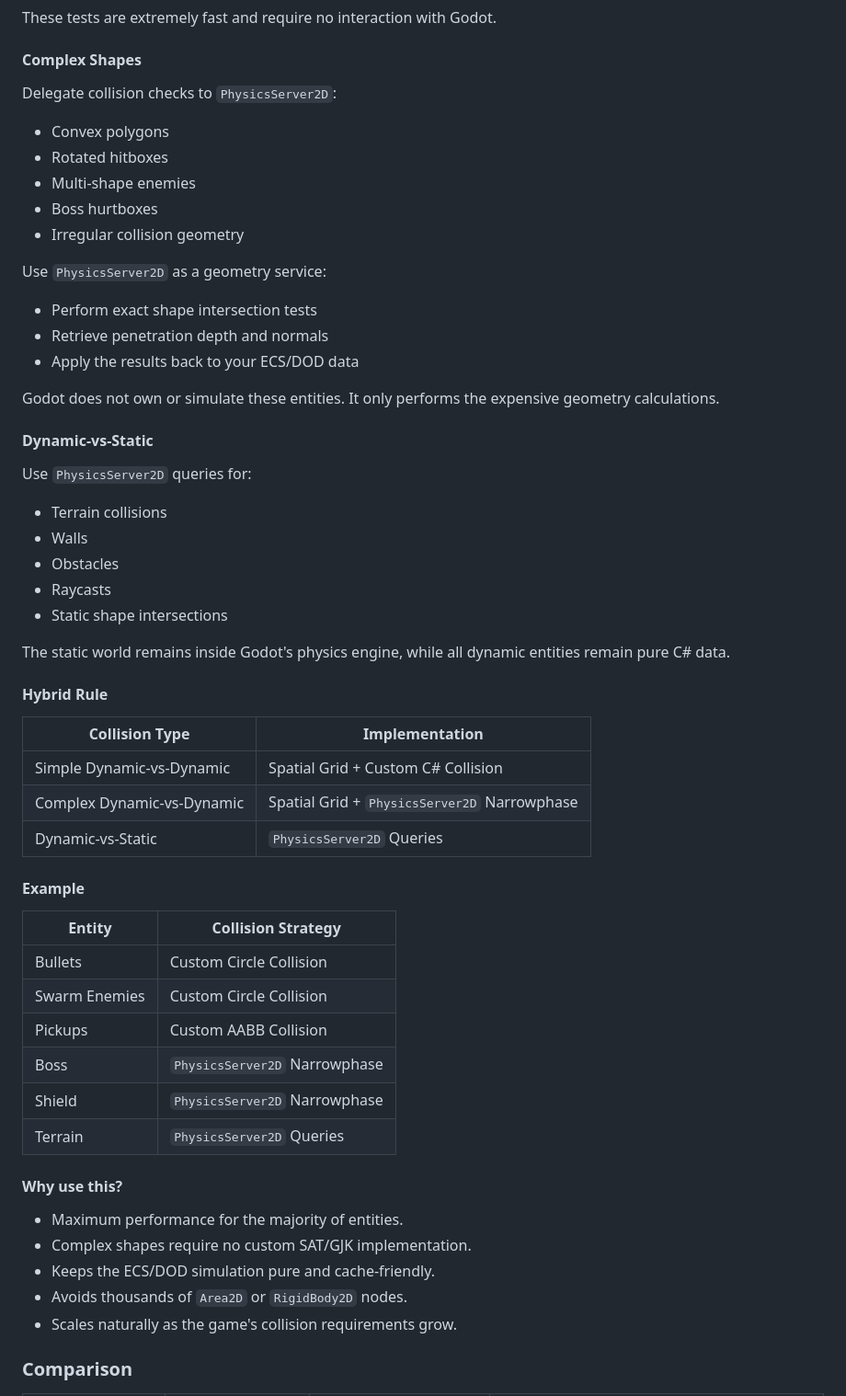
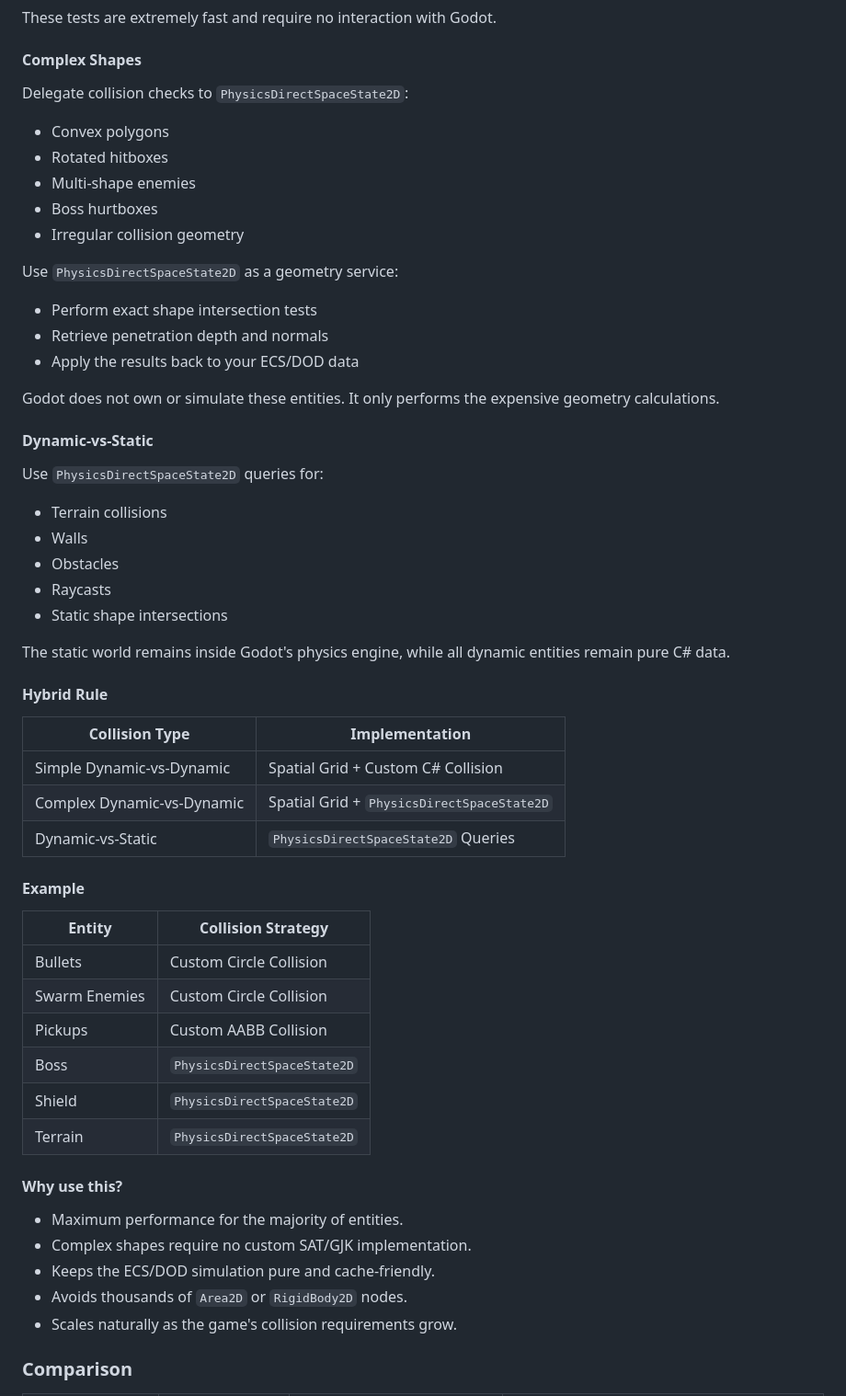
Before and after one commit to cheomanigua/csharp-docs, a Markdown page: docs/collision.md, the part around one of its changes. Shown at 92% size. Drawn GitHub-style.

```diff
--- a/docs/collision.md
+++ b/docs/collision.md
@@ -403,7 +409,7 @@ These tests are extremely fast and require no interaction with Godot.
 
 #### Complex Shapes
 
-Delegate collision checks to `PhysicsServer2D`:
+Delegate collision checks to `PhysicsDirectSpaceState2D`:
 
 * Convex polygons
 * Rotated hitboxes
@@ -411,7 +417,7 @@ Delegate collision checks to `PhysicsServer2D`:
 * Boss hurtboxes
 * Irregular collision geometry
 
-Use `PhysicsServer2D` as a geometry service:
+Use `PhysicsDirectSpaceState2D` as a geometry service:
 
 * Perform exact shape intersection tests
 * Retrieve penetration depth and normals
@@ -421,7 +427,7 @@ Godot does not own or simulate these entities. It only performs the expensive ge
 
 #### Dynamic-vs-Static
 
-Use `PhysicsServer2D` queries for:
+Use `PhysicsDirectSpaceState2D` queries for:
 
 * Terrain collisions
 * Walls
@@ -433,22 +439,22 @@ The static world remains inside Godot's physics engine, while all dynamic entiti
 
 #### Hybrid Rule
 
-| Collision Type             | Implementation                               |
-| -------------------------- | -------------------------------------------- |
-| Simple Dynamic-vs-Dynamic  | Spatial Grid + Custom C# Collision           |
-| Complex Dynamic-vs-Dynamic | Spatial Grid + `PhysicsServer2D` Narrowphase |
-| Dynamic-vs-Static          | `PhysicsServer2D` Queries                    |
+| Collision Type | Implementation |
+| --- | --- |
+| Simple Dynamic-vs-Dynamic | Spatial Grid + Custom C# Collision |
+| Complex Dynamic-vs-Dynamic | Spatial Grid + `PhysicsDirectSpaceState2D` |
+| Dynamic-vs-Static | `PhysicsDirectSpaceState2D` Queries |
 
 #### Example
 
-| Entity        | Collision Strategy            |
-| ------------- | ----------------------------- |
-| Bullets       | Custom Circle Collision       |
-| Swarm Enemies | Custom Circle Collision       |
-| Pickups       | Custom AABB Collision         |
-| Boss          | `PhysicsServer2D` Narrowphase |
-| Shield        | `PhysicsServer2D` Narrowphase |
-| Terrain       | `PhysicsServer2D` Queries     |
+| Entity | Collision Strategy |
+| --- | --- |
+| Bullets | Custom Circle Collision |
+| Swarm Enemies | Custom Circle Collision |
+| Pickups | Custom AABB Collision |
+| Boss | `PhysicsDirectSpaceState2D` |
+| Shield | `PhysicsDirectSpaceState2D` |
+| Terrain | `PhysicsDirectSpaceState2D` |
 
 #### Why use this?
 
@@ -458,6 +464,5 @@ The static world remains inside Godot's physics engine, while all dynamic entiti
 * Avoids thousands of `Area2D` or `RigidBody2D` nodes.
 * Scales naturally as the game's collision requirements grow.
 
-
 ### Comparison
 
```
Also changed, not shown: other parts of docs/collision.md (+39 -33 lines), docs/case_study.md (+1 -1 lines), docs/godot.md (+1 -0 lines).
